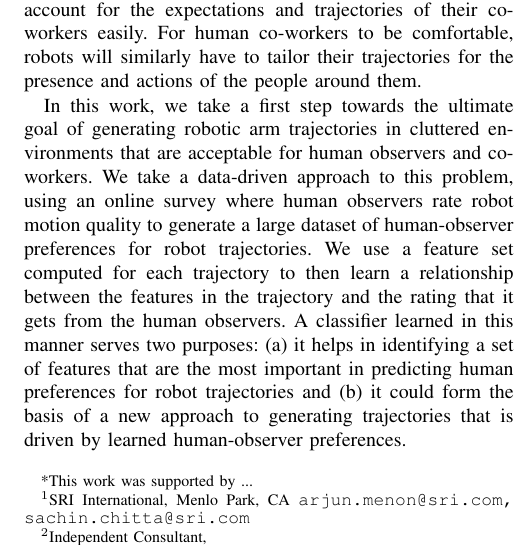
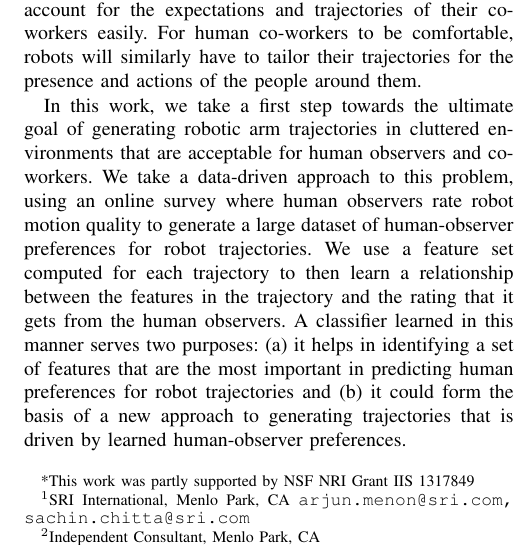
Before and after one commit to arjungm/icra2015paper, a LaTeX paper (paper2015asml.tex): part of one column of page 1 of 6, cut so that both start at the same text. Compiled offline with pdfLaTeX.

Commit message:
adding NSF grant #

```diff
--- a/paper2015asml.tex
+++ b/paper2015asml.tex
@@ -50,10 +50,10 @@ Towards a Data-driven Approach to Motion Planning
 
 
 \author{Arjun Menon$^{1}$, Pooja Kacker$^{2}$, Sachin Chitta$^{1}$% <-this % stops a space
-\thanks{*This work was supported by ...}% <-this % stops a space
+\thanks{*This work was partly supported by NSF NRI Grant IIS 1317849}% <-this % stops a space
 \thanks{$^{1}$SRI International, Menlo Park, CA
         {\tt\small arjun.menon@sri.com, sachin.chitta@sri.com}}%
-\thanks{$^{2}$Independent Consultant,
+\thanks{$^{2}$Independent Consultant, Menlo Park, CA
         {\tt\small }}%
 }
 
```
